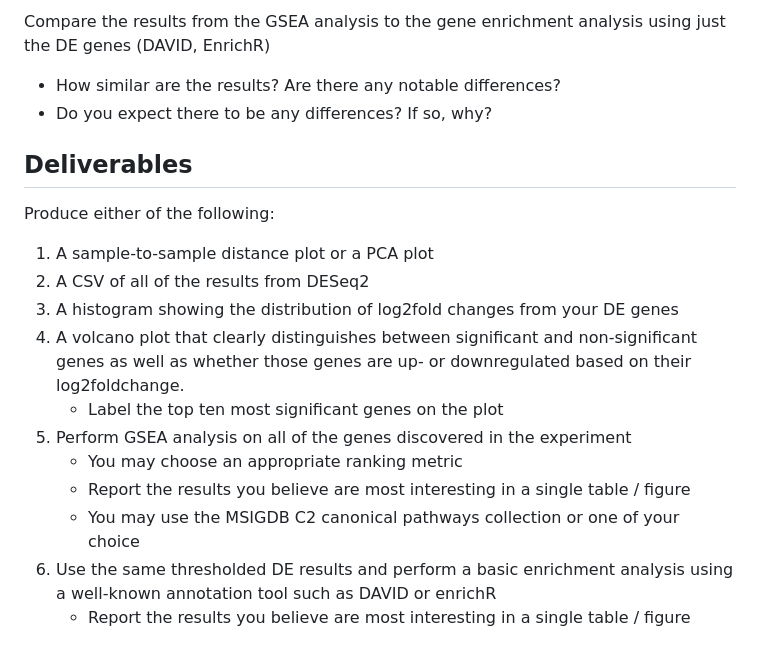
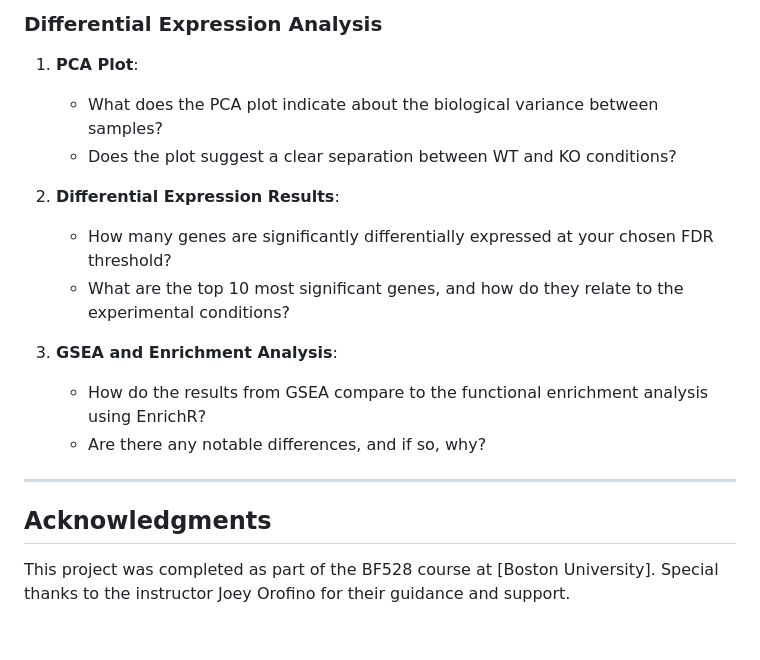
Before and after one commit to adiama0/RNAseq, a Markdown page: README.md, the part around the change printed below. Rendered like a GitHub page.

```diff
--- a/README.md
+++ b/README.md
@@ -18,21 +133,19 @@ Choose an appropriate FDR threshold to subset the differential expression result
 
-Compare the results from the GSEA analysis to the gene enrichment analysis using just the DE genes (DAVID, EnrichR)
-  - How similar are the results? Are there any notable differences?
-  - Do you expect there to be any differences? If so, why?
+### Differential Expression Analysis
+1. **PCA Plot**:
+   - What does the PCA plot indicate about the biological variance between samples?
+   - Does the plot suggest a clear separation between WT and KO conditions?
 
+2. **Differential Expression Results**:
+   - How many genes are significantly differentially expressed at your chosen FDR threshold?
+   - What are the top 10 most significant genes, and how do they relate to the experimental conditions?
 
-## Deliverables
-Produce either of the following:
-1. A sample-to-sample distance plot or a PCA plot
-2. A CSV of all of the results from DESeq2
-3. A histogram showing the distribution of log2fold changes from your DE genes
-4. A volcano plot that clearly distinguishes between significant and non-significant genes as well as whether those genes are
-   up- or downregulated based on their log2foldchange.
-    - Label the top ten most significant genes on the plot
-6. Perform GSEA analysis on all of the genes discovered in the experiment
-    - You may choose an appropriate ranking metric
-    - Report the results you believe are most interesting in a single table / figure
-    - You may use the MSIGDB C2 canonical pathways collection or one of your choice
-7. Use the same thresholded DE results and perform a basic enrichment analysis using a well-known annotation tool such
-   as DAVID or enrichR
-     - Report the results you believe are most interesting in a single table / figure
+3. **GSEA and Enrichment Analysis**:
+   - How do the results from GSEA compare to the functional enrichment analysis using EnrichR?
+   - Are there any notable differences, and if so, why?
+
+---
+
+## Acknowledgments
+
+This project was completed as part of the BF528 course at [Boston University]. Special thanks to the instructor Joey Orofino for their guidance and support.
```
Also changed, not shown: other parts of README.md (+127 -12 lines).
